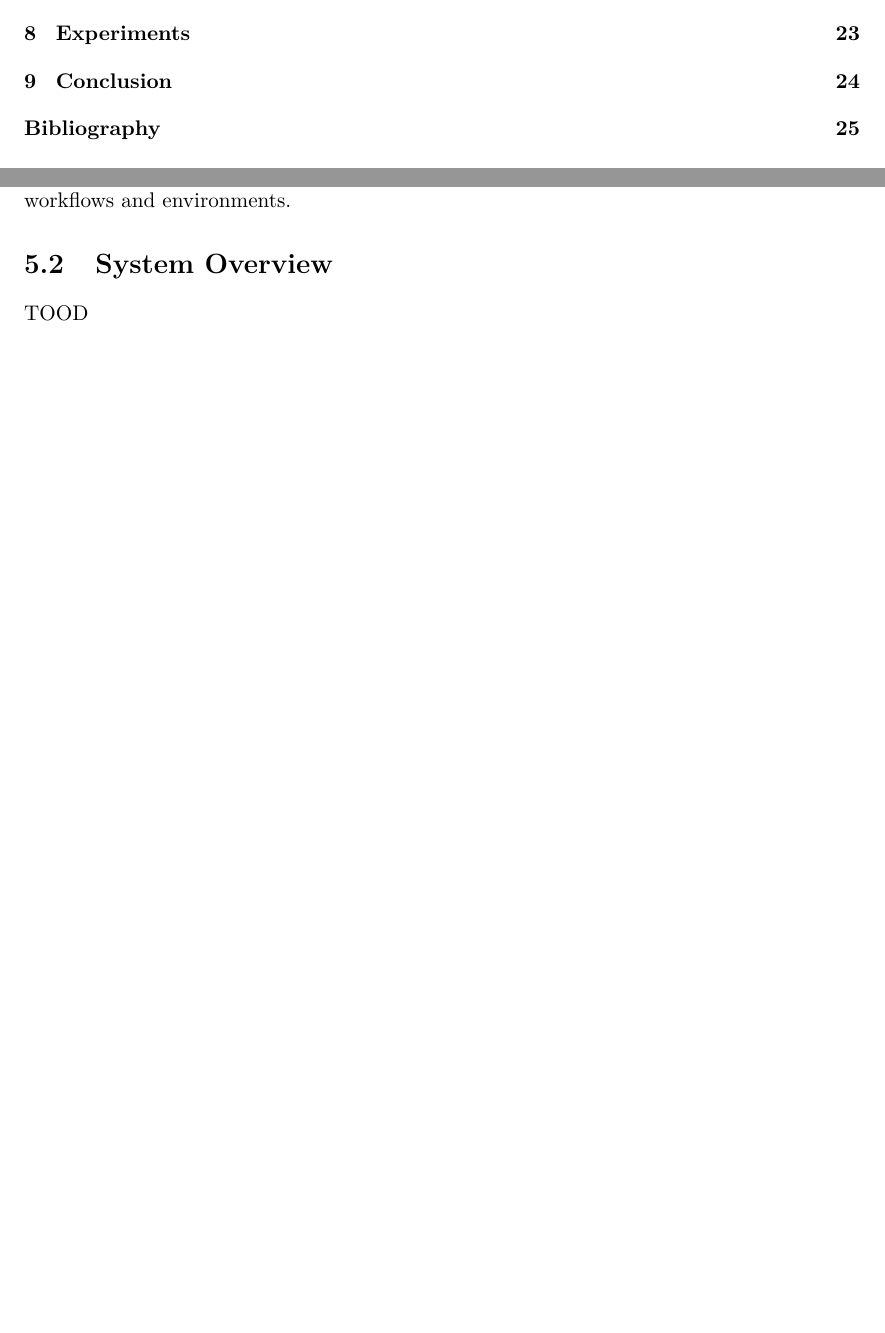
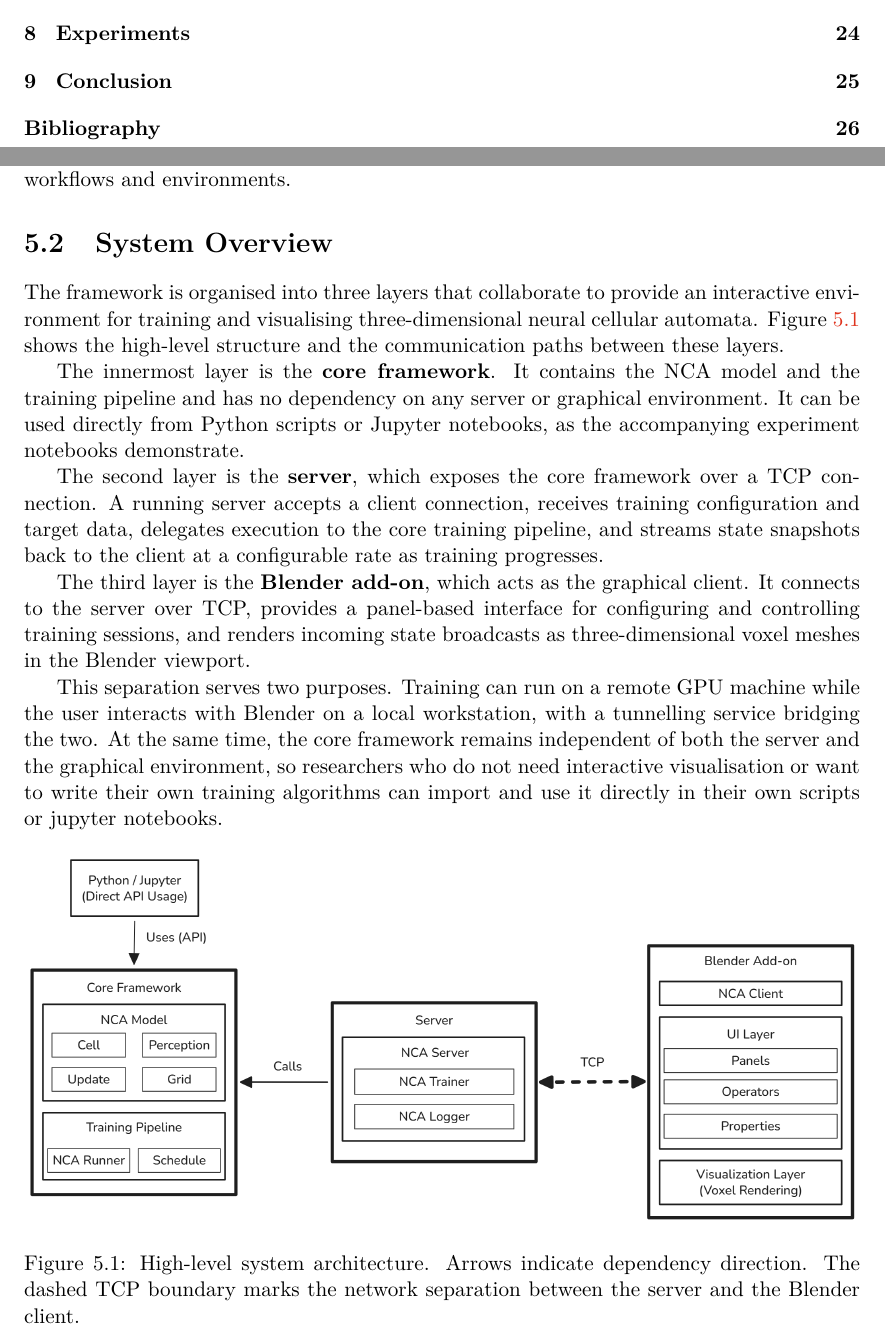
Before and after one commit to rm-a0/3d-nca, a LaTeX thesis (documentation/thesis/3d-nca.tex, which reads documentation/thesis/3d-nca-01-kapitoly-chapters-en.tex): two parts of pages 4 and 23 of 29 before the commit and two parts of pages 4 and 23 of 30 after it, joined at a grey line, cut so that both start at the same text, the shorter picture padded with empty space. Compiled offline with pdfLaTeX.

Commit message:
feat: add diagrams and figures for thesis, update sections and fix comment in code

```diff
--- a/documentation/thesis/3d-nca-01-kapitoly-chapters-en.tex
+++ b/documentation/thesis/3d-nca-01-kapitoly-chapters-en.tex
@@ -678,7 +678,44 @@ visualization and interaction capabilities. This approach preserves the independ
 allowing it to be integrated into different workflows and environments.
 
 \section{System Overview}
-TOOD
+
+The framework is organised into three layers that collaborate to provide an
+interactive environment for training and visualising three-dimensional neural
+cellular automata. Figure~\ref{fig:system-overview} shows the high-level
+structure and the communication paths between these layers.
+
+The innermost layer is the \textbf{core framework}. It contains the NCA model
+and the training pipeline and has no dependency on any server or graphical
+environment. It can be used directly from Python scripts or Jupyter notebooks,
+as the accompanying experiment notebooks demonstrate.
+
+The second layer is the \textbf{server}, which exposes the core framework over
+a TCP connection. A running server accepts a client connection, receives
+training configuration and target data, delegates execution to the core
+training pipeline, and streams state snapshots back to the client at a
+configurable rate as training progresses.
+
+The third layer is the \textbf{Blender add-on}, which acts as the graphical
+client. It connects to the server over TCP, provides a panel-based interface
+for configuring and controlling training sessions, and renders incoming state
+broadcasts as three-dimensional voxel meshes in the Blender viewport.
+
+This separation serves two purposes. Training can run on a remote GPU machine
+while the user interacts with Blender on a local workstation, with a tunnelling
+service bridging the two. At the same time, the core framework remains
+independent of both the server and the graphical environment, so researchers
+who do not need interactive visualisation or want to write their own training
+algorithms can import and use it directly in their own scripts or jupyter notebooks.
+
+\begin{figure}[htbp]
+    \centering
+    \includegraphics[width=\textwidth]{obrazky-figures/fig-system-overview.png}
+    \caption{
+        High-level system architecture. Arrows indicate dependency direction.
+        The dashed TCP boundary marks the network separation between the
+        server and the Blender client.}
+    \label{fig:system-overview}
+\end{figure}
 
 \section{Core Components of the Framework}
 TODO
```
Also changed, not shown: documentation/thesis/3d-nca.pdf, documentation/thesis/obrazky-figures/fig-cell-state-vector.png (added), documentation/thesis/obrazky-figures/fig-client-server-sequence.png (added), documentation/thesis/obrazky-figures/fig-message-frame-format.png (added), documentation/thesis/obrazky-figures/fig-message-types.png (added), documentation/thesis/obrazky-figures/fig-nca-step-abstract.png (added), documentation/thesis/obrazky-figures/fig-nca-step-detailed.png (added), documentation/thesis/obrazky-figures/fig-protocol-fsm.png (added), documentation/thesis/obrazky-figures/fig-system-overview.png (added), documentation/thesis/obrazky-figures/misc-keep-calm.png (renamed from documentation/thesis/obrazky-figures/keep-calm.png), 1 other file.
